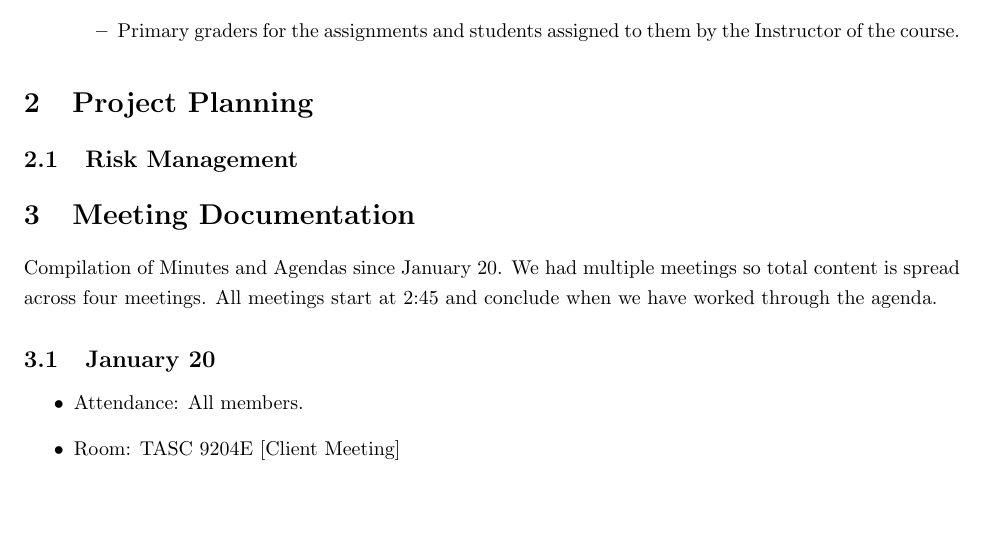
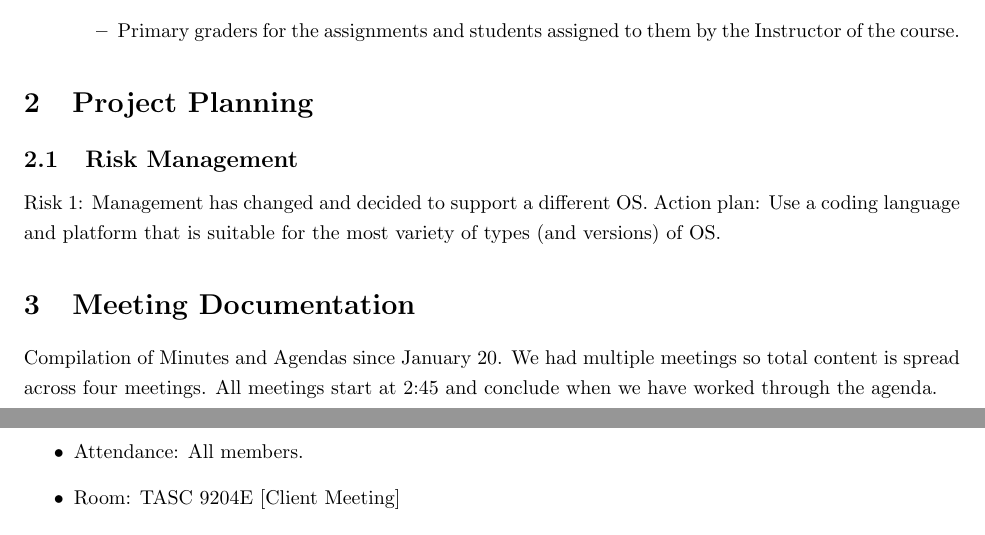
Before and after one commit to Donnervoegel/java, a LaTeX document (docs/deliverable1/planningDocument.tex): part of page 4 of 8 before the commit and two parts of pages 4 and 5 of 8 after it, the two joined at a grey line, cut so that both start at the same text, the shorter picture padded with empty space. Compiled offline with pdfLaTeX.

Commit message:
Added risk and action plan (1)

```diff
--- a/docs/deliverable1/planningDocument.tex
+++ b/docs/deliverable1/planningDocument.tex
@@ -79,6 +79,8 @@ Roles:
 
 \section{Project Planning}
 \subsection{Risk Management}
+Risk 1: Management has changed and decided to support a different OS.
+Action plan: Use a coding language and platform that is suitable for the most variety of types (and versions) of OS.
 
 \section{Meeting Documentation}
 Compilation of Minutes and Agendas since January 20.  We had multiple meetings
```
